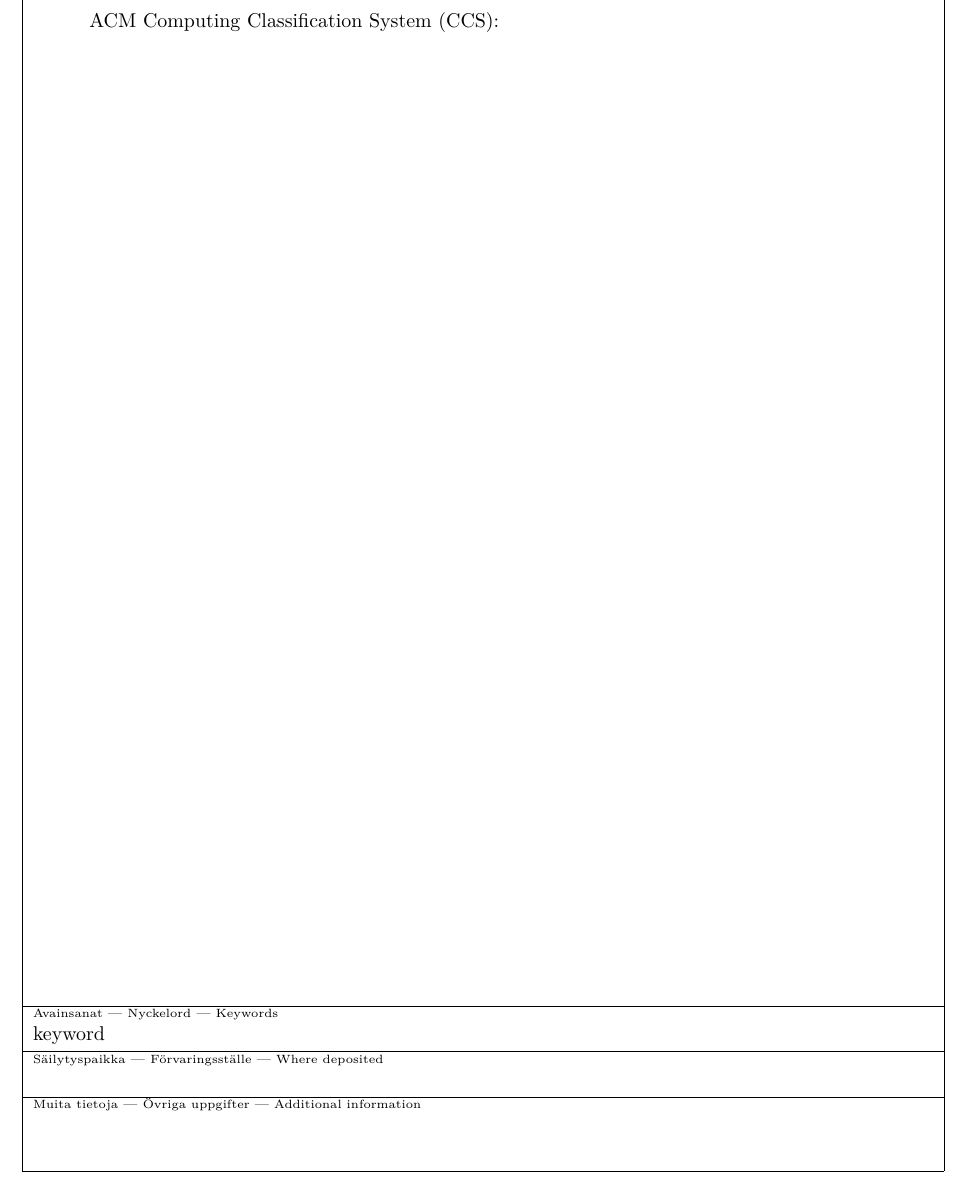
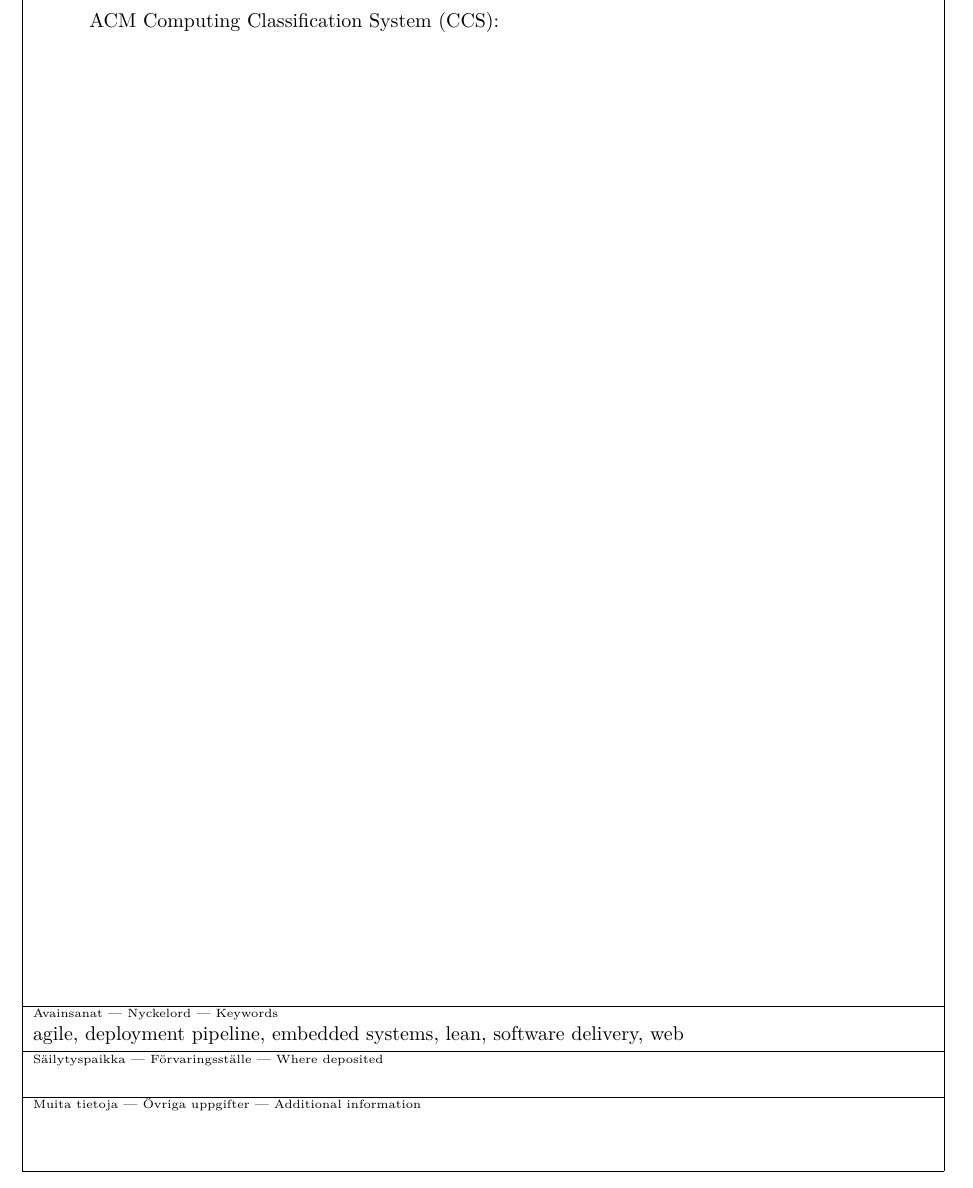
Before and after one commit to kasper/masters-thesis, a LaTeX document (streamlining-software-delivery.tex): part of page 2 of 70, cut so that both start at the same text. Compiled offline with pdfLaTeX.

Commit message:
Add keywords

```diff
--- a/streamlining-software-delivery.tex
+++ b/streamlining-software-delivery.tex
@@ -35,7 +35,7 @@
 \level{Master’s thesis}
 \abstract{Abstract.}
 
-\keywords{keyword}
+\keywords{agile, deployment pipeline, embedded systems, lean, software delivery, web}
 \classification{}
 
 \begin{document}
```
Also changed, not shown: streamlining-software-delivery.pdf.
